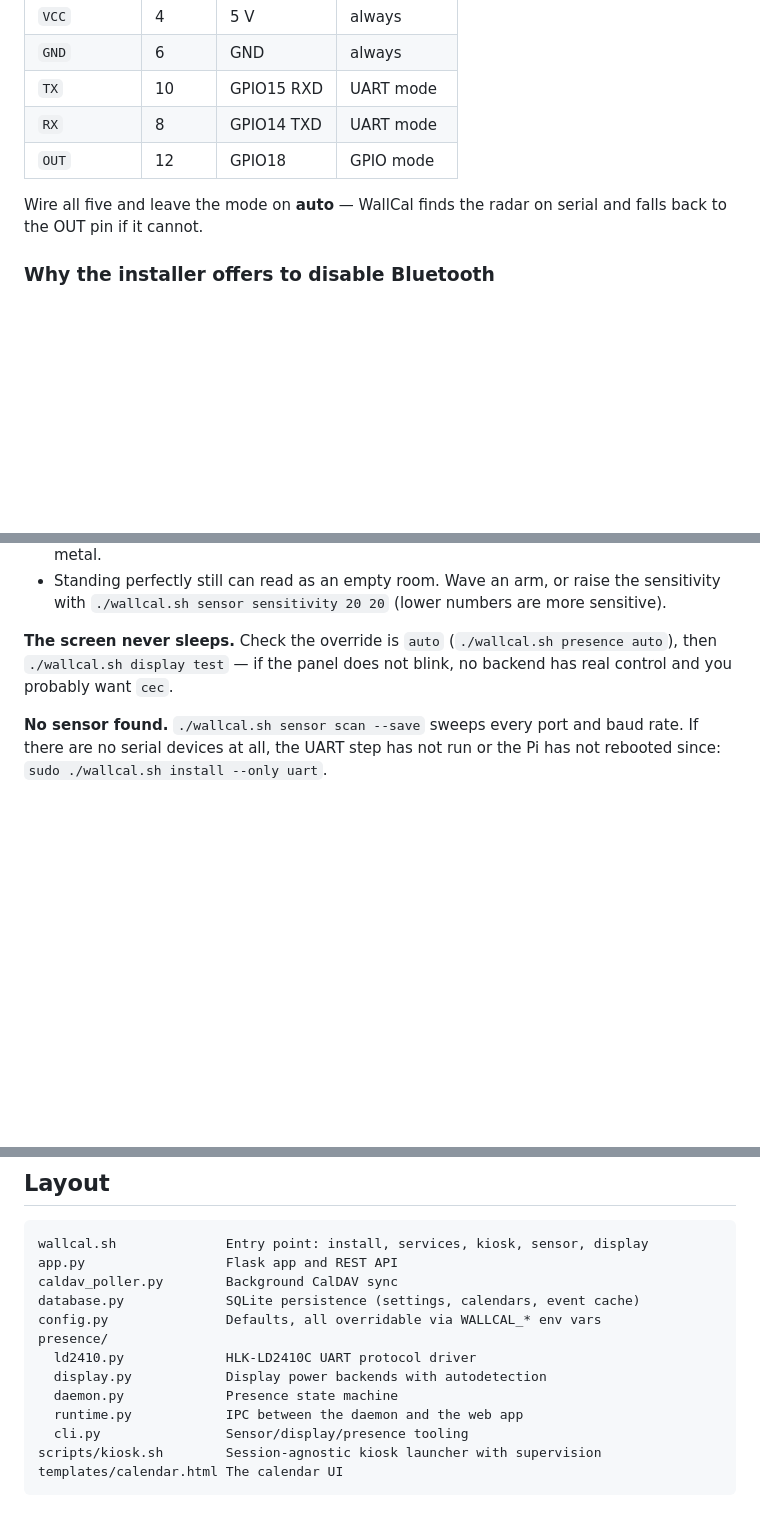
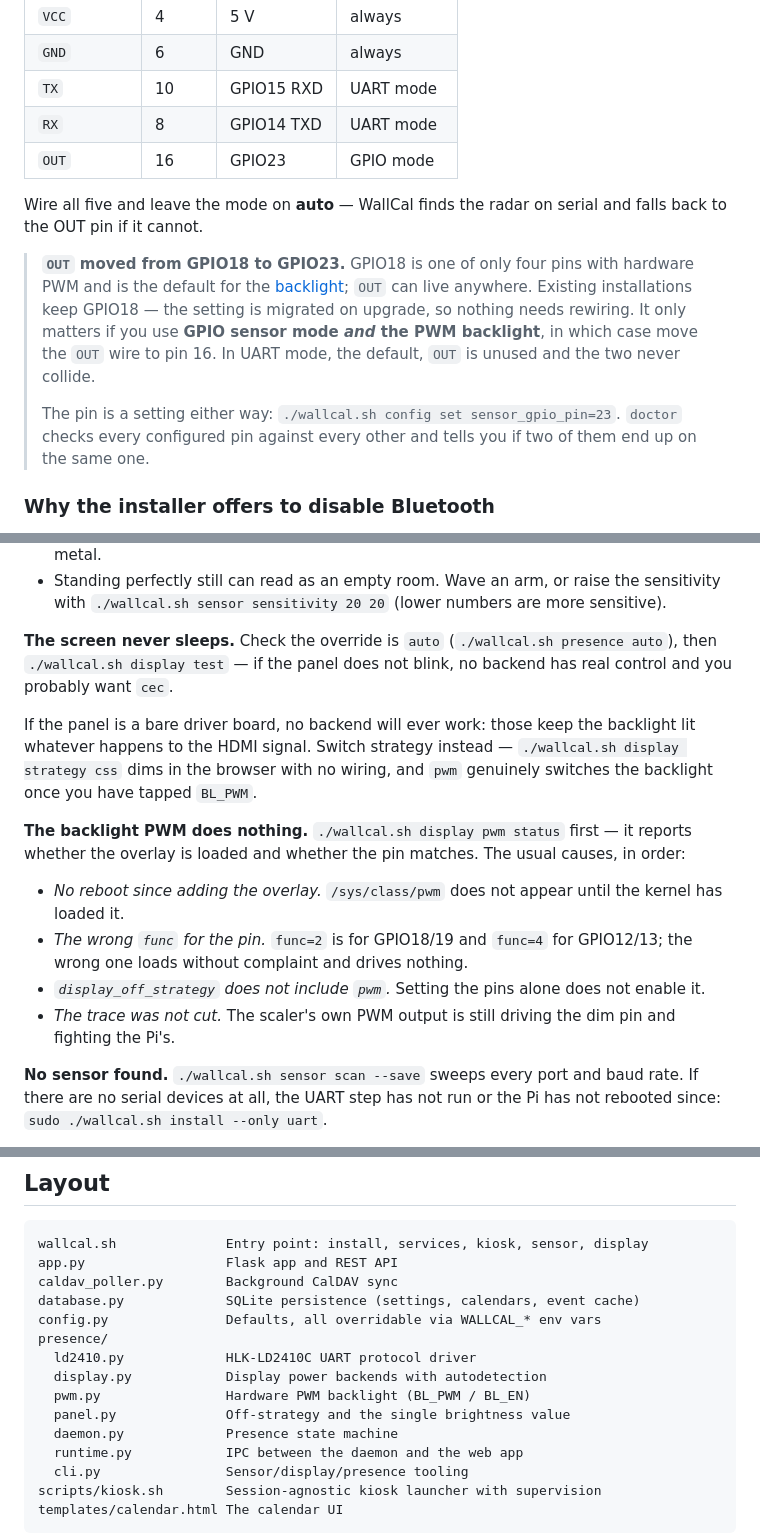
Before and after one commit to ivanzgroot/WallCal2, a Markdown page: README.md, 3 parts joined by grey strips. GitHub-like rendering; blank space fills up the shorter version.

```diff
--- a/README.md
+++ b/README.md
@@ -54,10 +54,22 @@ strength, the OUT pin gives a bare present/not-present signal.
 | `GND`      | 6      | GND        | always     |
 | `TX`       | 10     | GPIO15 RXD | UART mode  |
 | `RX`       | 8      | GPIO14 TXD | UART mode  |
-| `OUT`      | 12     | GPIO18     | GPIO mode  |
+| `OUT`      | 16     | GPIO23     | GPIO mode  |
 
 Wire all five and leave the mode on **auto** — WallCal finds the radar on
 serial and falls back to the OUT pin if it cannot.
+
+> **`OUT` moved from GPIO18 to GPIO23.** GPIO18 is one of only four pins with
+> hardware PWM and is the default for the [backlight](#backlight-pwm); `OUT`
+> can live anywhere. Existing installations keep GPIO18 — the setting is
+> migrated on upgrade, so nothing needs rewiring. It only matters if you use
+> **GPIO sensor mode *and* the PWM backlight**, in which case move the `OUT`
+> wire to pin 16. In UART mode, the default, `OUT` is unused and the two never
+> collide.
+>
+> The pin is a setting either way: `./wallcal.sh config set sensor_gpio_pin=23`.
+> `doctor` checks every configured pin against every other and tells you if two
+> of them end up on the same one.
 
 ### Why the installer offers to disable Bluetooth
 
@@ -248,6 +341,24 @@ and what range the sensor is configured for. Usually one of:
 (`./wallcal.sh presence auto`), then `./wallcal.sh display test` — if the panel
 does not blink, no backend has real control and you probably want `cec`.
 
+If the panel is a bare driver board, no backend will ever work: those keep the
+backlight lit whatever happens to the HDMI signal. Switch strategy instead —
+`./wallcal.sh display strategy css` dims in the browser with no wiring, and
+`pwm` genuinely switches the backlight once you have tapped `BL_PWM`.
+
+**The backlight PWM does nothing.** `./wallcal.sh display pwm status` first —
+it reports whether the overlay is loaded and whether the pin matches. The usual
+causes, in order:
+
+- *No reboot since adding the overlay.* `/sys/class/pwm` does not appear until
+  the kernel has loaded it.
+- *The wrong `func` for the pin.* `func=2` is for GPIO18/19 and `func=4` for
+  GPIO12/13; the wrong one loads without complaint and drives nothing.
+- *`display_off_strategy` does not include `pwm`.* Setting the pins alone does
+  not enable it.
+- *The trace was not cut.* The scaler's own PWM output is still driving the dim
+  pin and fighting the Pi's.
+
 **No sensor found.** `./wallcal.sh sensor scan --save` sweeps every port and
 baud rate. If there are no serial devices at all, the UART step has not run or
 the Pi has not rebooted since: `sudo ./wallcal.sh install --only uart`.
@@ -309,6 +420,8 @@ config.py               Defaults, all overridable via WALLCAL_* env vars
 presence/
   ld2410.py             HLK-LD2410C UART protocol driver
   display.py            Display power backends with autodetection
+  pwm.py                Hardware PWM backlight (BL_PWM / BL_EN)
+  panel.py              Off-strategy and the single brightness value
   daemon.py             Presence state machine
   runtime.py            IPC between the daemon and the web app
   cli.py                Sensor/display/presence tooling
```
Also changed, not shown: other parts of README.md (+81 -0 lines).
